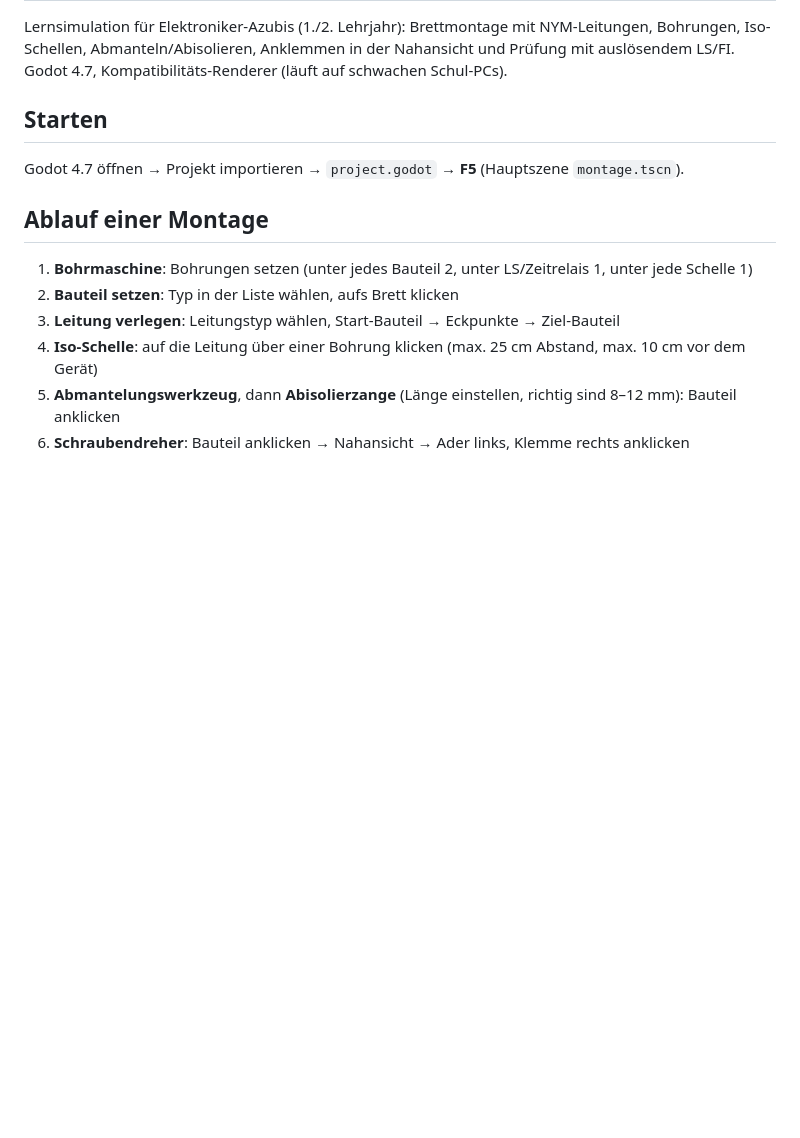
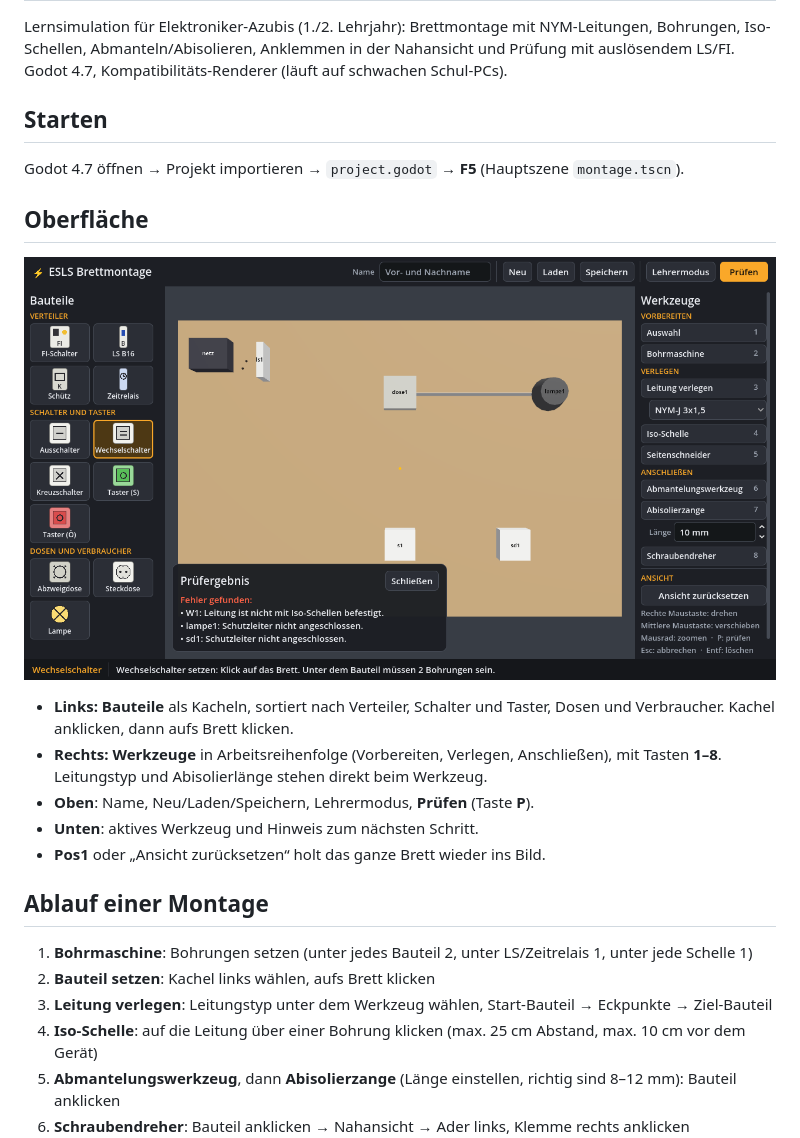
Before and after one commit to Colckey/ESLS, a Markdown page: README.md, the part around the change. GitHub-like rendering; pictures changed too: docs/oberflaeche.png (added); blank space fills up the shorter version.

Commit message:
Oberfläche neu: Bauteile links als sortiertes Raster, Werkzeuge rechts, gemeinsames Design
- Bauteil-Kacheln mit kleinen Symbolen, nach Kategorien sortiert
- Werkzeugleiste rechts in Arbeitsreihenfolge mit Tasten 1-8, Leitungstyp und Abisolierlänge beim Werkzeug
- Kopfleiste mit Name, Datei-Knöpfen und Prüfen (Taste P), Statusleiste unten
- Prüfergebnis als schließbare Karte, Nahansicht rechts, Ansicht zurücksetzen (Pos1)
- Gemeinsames Theme (Stil.gd) auch für Nahansicht und Lehrermodus
- Skalierung für größere Bildschirme (stretch canvas_items)

Co-Authored-By: Claude Opus 5.5 <noreply@anthropic.com>
Claude-Session: https://claude.ai/code/session_01GUEmM7nFi3YTx4zUwSskME

```diff
--- a/README.md
+++ b/README.md
@@ -7,10 +7,19 @@ mit auslösendem LS/FI. Godot 4.7, Kompatibilitäts-Renderer (läuft auf schwach
 ## Starten
 Godot 4.7 öffnen → Projekt importieren → `project.godot` → **F5** (Hauptszene `montage.tscn`).
 
+## Oberfläche
+![Oberfläche](docs/oberflaeche.png)
+
+- **Links: Bauteile** als Kacheln, sortiert nach Verteiler, Schalter und Taster, Dosen und Verbraucher. Kachel anklicken, dann aufs Brett klicken.
+- **Rechts: Werkzeuge** in Arbeitsreihenfolge (Vorbereiten, Verlegen, Anschließen), mit Tasten **1–8**. Leitungstyp und Abisolierlänge stehen direkt beim Werkzeug.
+- **Oben**: Name, Neu/Laden/Speichern, Lehrermodus, **Prüfen** (Taste **P**).
+- **Unten**: aktives Werkzeug und Hinweis zum nächsten Schritt.
+- **Pos1** oder „Ansicht zurücksetzen“ holt das ganze Brett wieder ins Bild.
+
 ## Ablauf einer Montage
 1. **Bohrmaschine**: Bohrungen setzen (unter jedes Bauteil 2, unter LS/Zeitrelais 1, unter jede Schelle 1)
-2. **Bauteil setzen**: Typ in der Liste wählen, aufs Brett klicken
-3. **Leitung verlegen**: Leitungstyp wählen, Start-Bauteil → Eckpunkte → Ziel-Bauteil
+2. **Bauteil setzen**: Kachel links wählen, aufs Brett klicken
+3. **Leitung verlegen**: Leitungstyp unter dem Werkzeug wählen, Start-Bauteil → Eckpunkte → Ziel-Bauteil
 4. **Iso-Schelle**: auf die Leitung über einer Bohrung klicken (max. 25 cm Abstand, max. 10 cm vor dem Gerät)
 5. **Abmantelungswerkzeug**, dann **Abisolierzange** (Länge einstellen, richtig sind 8–12 mm): Bauteil anklicken
 6. **Schraubendreher**: Bauteil anklicken → Nahansicht → Ader links, Klemme rechts anklicken
```
Also changed, not shown: 6 other files.
